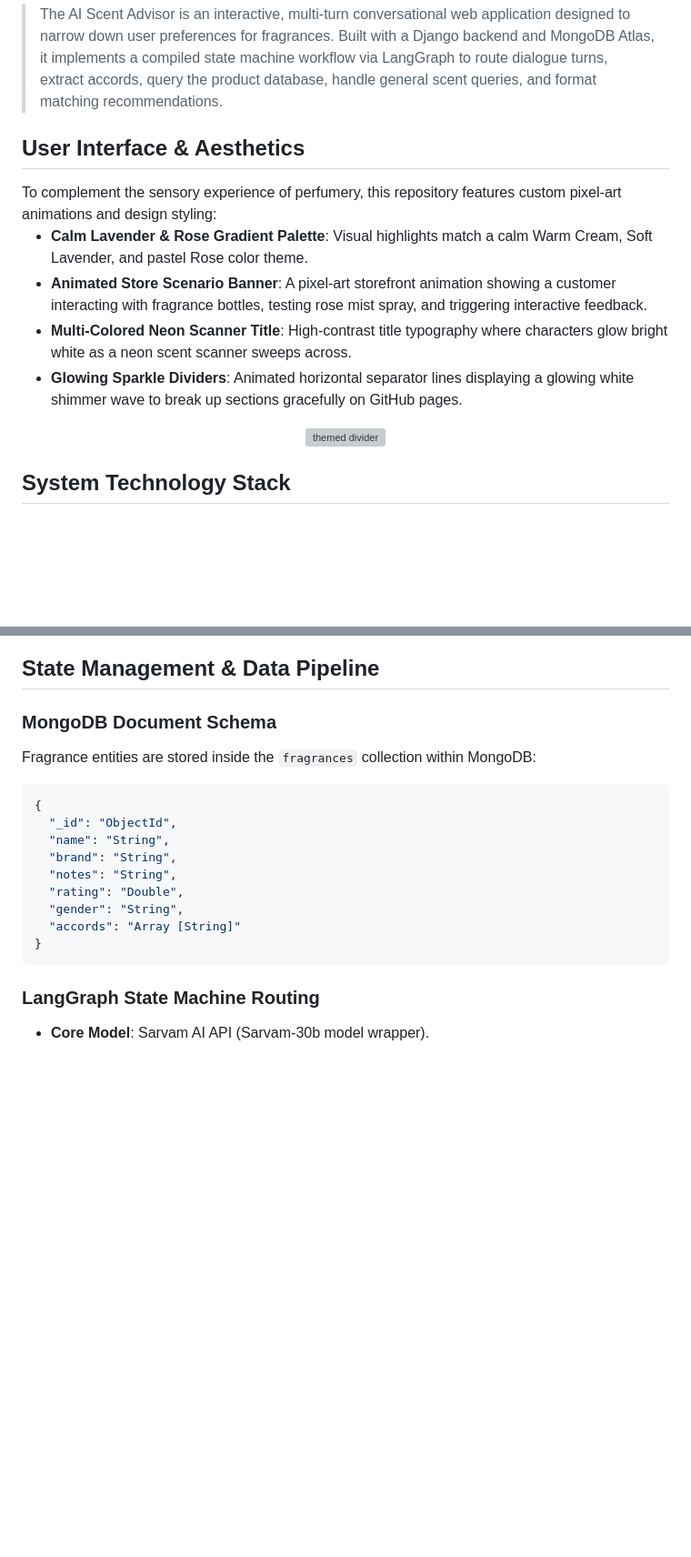
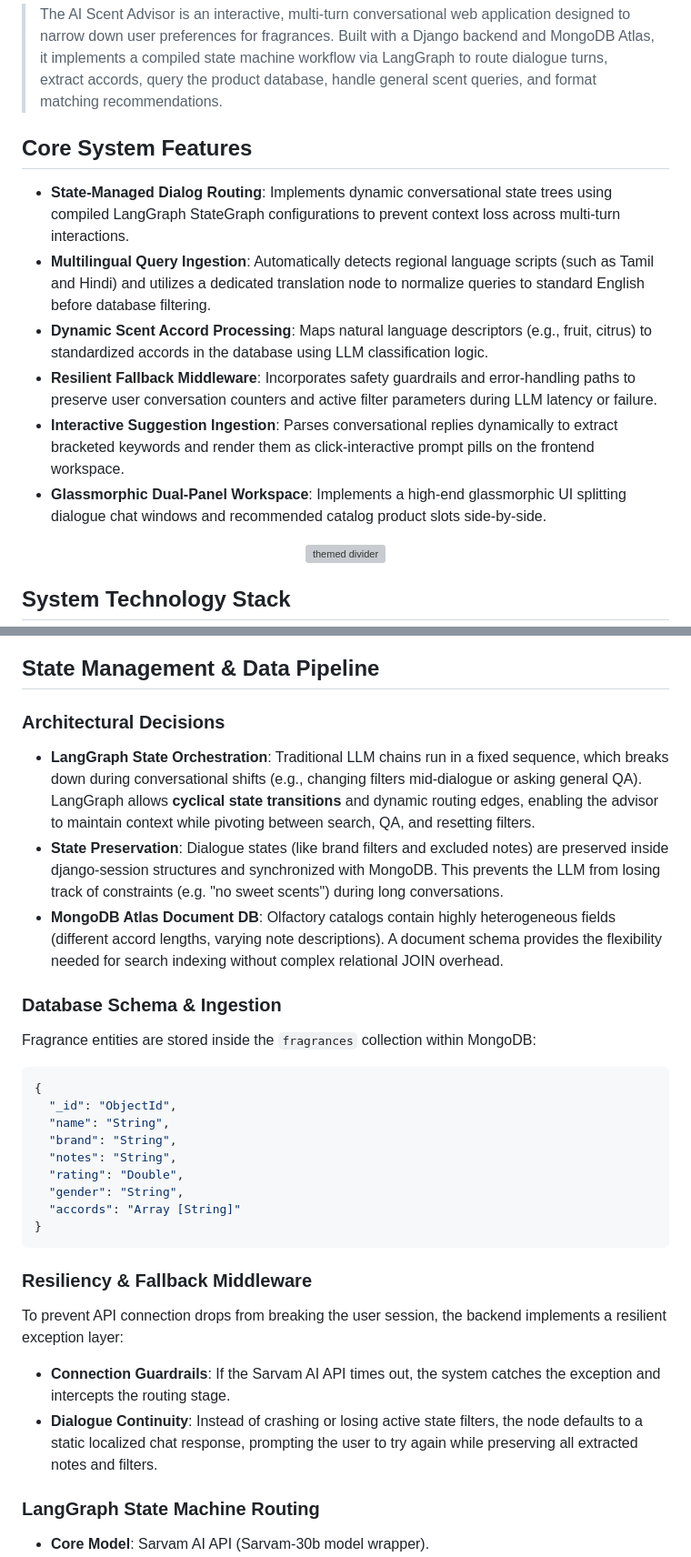
Before and after one commit to mahimaapriyadharshinis/AI-fragrance-advisor, a Markdown page: README.md, 2 parts joined by grey strips. Shown at 91% size. GitHub-like rendering; blank space fills up the shorter version; grey boxes are pictures that could not be loaded.

Commit message:
improved readme

````diff
--- a/README.md
+++ b/README.md
@@ -17,15 +17,16 @@
   The AI Scent Advisor is an interactive, multi-turn conversational web application designed to narrow down user preferences for fragrances. Built with a Django backend and MongoDB Atlas, it implements a compiled state machine workflow via LangGraph to route dialogue turns, extract accords, query the product database, handle general scent queries, and format matching recommendations.
 </blockquote>
 
-<h2 style="color: #2C1E38; border-left: 4px solid #D8B4F8; padding-left: 10px;">User Interface & Aesthetics</h2>
+<h2 style="color: #2C1E38; border-left: 4px solid #D8B4F8; padding-left: 10px;">Core System Features</h2>
 
 <div style="background-color: #FAF7F5; border: 1px solid #F7C8E0; padding: 15px; border-radius: 4px; color: #504B5A; font-family: monospace; margin-bottom: 15px;">
-  To complement the sensory experience of perfumery, this repository features custom pixel-art animations and design styling:
   <ul>
-    <li><strong>Calm Lavender & Rose Gradient Palette</strong>: Visual highlights match a calm Warm Cream, Soft Lavender, and pastel Rose color theme.</li>
-    <li><strong>Animated Store Scenario Banner</strong>: A pixel-art storefront animation showing a customer interacting with fragrance bottles, testing rose mist spray, and triggering interactive feedback.</li>
-    <li><strong>Multi-Colored Neon Scanner Title</strong>: High-contrast title typography where characters glow bright white as a neon scent scanner sweeps across.</li>
-    <li><strong>Glowing Sparkle Dividers</strong>: Animated horizontal separator lines displaying a glowing white shimmer wave to break up sections gracefully on GitHub pages.</li>
+    <li><strong>State-Managed Dialog Routing</strong>: Implements dynamic conversational state trees using compiled LangGraph StateGraph configurations to prevent context loss across multi-turn interactions.</li>
+    <li><strong>Multilingual Query Ingestion</strong>: Automatically detects regional language scripts (such as Tamil and Hindi) and utilizes a dedicated translation node to normalize queries to standard English before database filtering.</li>
+    <li><strong>Dynamic Scent Accord Processing</strong>: Maps natural language descriptors (e.g., fruit, citrus) to standardized accords in the database using LLM classification logic.</li>
+    <li><strong>Resilient Fallback Middleware</strong>: Incorporates safety guardrails and error-handling paths to preserve user conversation counters and active filter parameters during LLM latency or failure.</li>
+    <li><strong>Interactive Suggestion Ingestion</strong>: Parses conversational replies dynamically to extract bracketed keywords and render them as click-interactive prompt pills on the frontend workspace.</li>
+    <li><strong>Glassmorphic Dual-Panel Workspace</strong>: Implements a high-end glassmorphic UI splitting dialogue chat windows and recommended catalog product slots side-by-side.</li>
   </ul>
 </div>
 
@@ -128,7 +129,13 @@ SARVAM_API_KEY=your_sarvam_api_key_here
 
 <h2 style="color: #2C1E38; border-left: 4px solid #D8B4F8; padding-left: 10px;">State Management & Data Pipeline</h2>
 
-### MongoDB Document Schema
+### Architectural Decisions
+
+- **LangGraph State Orchestration**: Traditional LLM chains run in a fixed sequence, which breaks down during conversational shifts (e.g., changing filters mid-dialogue or asking general QA). LangGraph allows **cyclical state transitions** and dynamic routing edges, enabling the advisor to maintain context while pivoting between search, QA, and resetting filters.
+- **State Preservation**: Dialogue states (like brand filters and excluded notes) are preserved inside django-session structures and synchronized with MongoDB. This prevents the LLM from losing track of constraints (e.g. "no sweet scents") during long conversations.
+- **MongoDB Atlas Document DB**: Olfactory catalogs contain highly heterogeneous fields (different accord lengths, varying note descriptions). A document schema provides the flexibility needed for search indexing without complex relational JOIN overhead.
+
+### Database Schema & Ingestion
 
 Fragrance entities are stored inside the `fragrances` collection within MongoDB:
 
@@ -143,6 +150,13 @@ Fragrance entities are stored inside the `fragrances` collection within MongoDB:
   "accords": "Array [String]"
 }
 ```
+
+### Resiliency & Fallback Middleware
+
+To prevent API connection drops from breaking the user session, the backend implements a resilient exception layer:
+- **Connection Guardrails**: If the Sarvam AI API times out, the system catches the exception and intercepts the routing stage.
+- **Dialogue Continuity**: Instead of crashing or losing active state filters, the node defaults to a static localized chat response, prompting the user to try again while preserving all extracted notes and filters.
+
 
 ### LangGraph State Machine Routing
 
````
